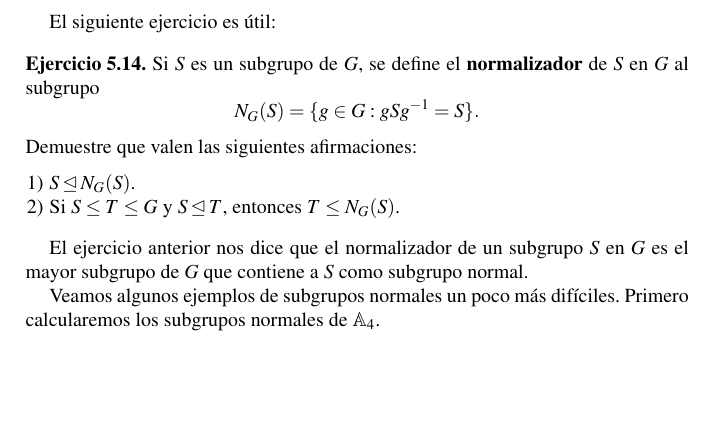
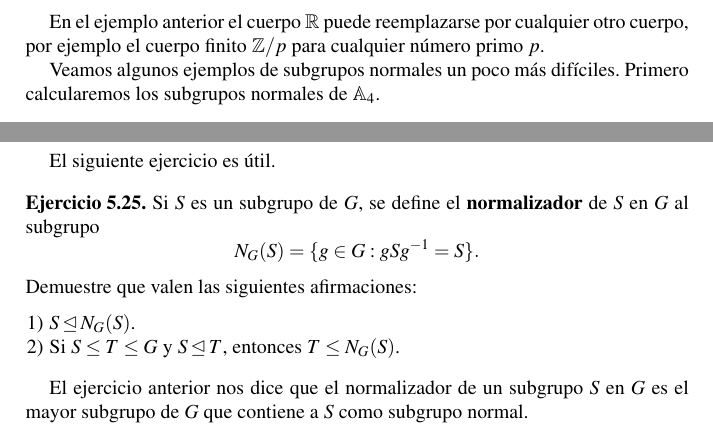
Before and after one commit to vendramin/estructuras, a LaTeX document (book.tex, which reads normal.tex): part of page 35 of 219 before the commit and two parts of pages 35 and 38 of 219 after it, the two joined at a grey line, cut at the place of the change, the shorter picture padded with empty space. Compiled offline with pdfLaTeX.

Commit message:
Updates from Texpad

```diff
--- a/normal.tex
+++ b/normal.tex
@@ -125,21 +125,8 @@ Demuestre que $\{(x,1):x\in\Z/p\}$ es normal en $G$ y que $\{(0,y):y\in(\Z/p)^\t
 \end{exercise}
 
-El siguiente ejercicio es útil:
+En el ejemplo anterior el cuerpo $\R$ puede reemplazarse por cualquier otro cuerpo, por ejemplo
+el cuerpo finito $\Z/p$ para cualquier número primo $p$.
 
-\begin{exercise}
-\index{Normalizador!de un subgrupo}
-Si $S$ es un subgrupo de $G$, se define el \textbf{normalizador} de $S$ en $G$ al subgrupo
-\[
-N_G(S)=\{g\in G:gSg^{-1}=S\}.
-\]
-Demuestre que valen las siguientes afirmaciones:
-\begin{enumerate}
-\item $S\unlhd N_G(S)$.
-\item Si $S\leq T\leq G$ y $S\unlhd T$, entonces $T\leq N_G(S)$.
-\end{enumerate}
-\end{exercise}
-
-El ejercicio anterior nos dice que el normalizador de un subgrupo $S$ en $G$ es el mayor subgrupo de $G$ que contiene a $S$ como subgrupo normal.
 
 Veamos algunos ejemplos de subgrupos normales un poco más difíciles. Primero calcularemos los subgrupos normales de $\Alt_4$.
 
@@ -332,6 +319,23 @@ $n$ es en particular una potencia de $p$ y, en consecuencia, $n$ no posee diviso
 en particular $g^n\in H$.
 \end{proof}
 
+El siguiente ejercicio es útil.
+
+\begin{exercise}
+\index{Normalizador!de un subgrupo}
+Si $S$ es un subgrupo de $G$, se define el \textbf{normalizador} de $S$ en $G$ al subgrupo
+\[
+N_G(S)=\{g\in G:gSg^{-1}=S\}.
+\]
+Demuestre que valen las siguientes afirmaciones:
+\begin{enumerate}
+\item $S\unlhd N_G(S)$.
+\item Si $S\leq T\leq G$ y $S\unlhd T$, entonces $T\leq N_G(S)$.
+\end{enumerate}
+\end{exercise}
+
+El ejercicio anterior nos dice que el normalizador de un subgrupo $S$ en $G$ es el mayor subgrupo de $G$ que contiene a $S$ como subgrupo normal.
+
 Terminamos el capítulo con una definición importante.
 
 \begin{definition}
```
Also changed, not shown: normal.tex (4 more changed lines).
